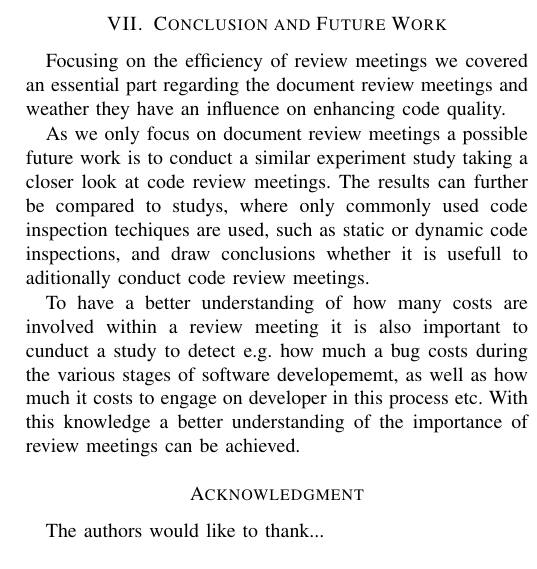
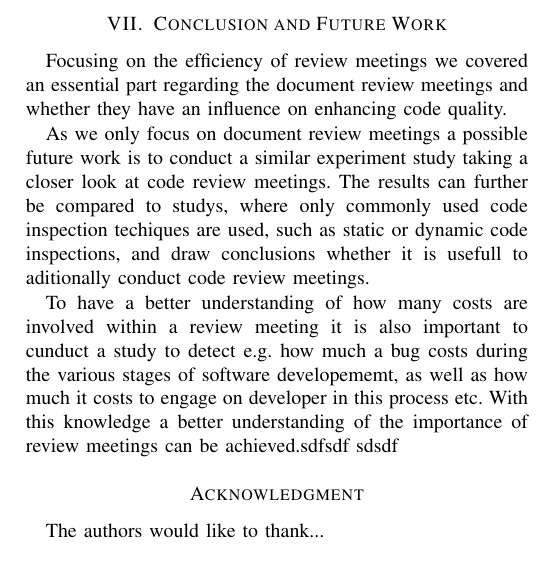
Before and after one commit to causeghs/EfficiencyOfReviews, a LaTeX paper (FMReviewRepo/IEEEtran/bare_conf.tex, which reads FMReviewRepo/IEEEtran/content/conclusion_and_future_work.tex): part of one column of page 5 of 5, cut so that both start at the same text. Compiled offline with pdfLaTeX; a missing font is replaced by an installed copy or a similar font; a LaTeX package or settings file that is missing is left out.

Commit message:
conclusion and future work

```diff
--- a/FMReviewRepo/IEEEtran/content/conclusion_and_future_work.tex
+++ b/FMReviewRepo/IEEEtran/content/conclusion_and_future_work.tex
@@ -1,7 +1,8 @@
 \section{Conclusion and Future Work}
 
-Focusing on the efficiency of review meetings we covered an essential part regarding the document review meetings and weather they have an influence on enhancing code quality.
+Focusing on the efficiency of review meetings we covered an essential part regarding the document review meetings and whether they have an influence on enhancing code quality.
 
 As we only focus on document review meetings a possible future work is to conduct a similar experiment study taking a closer look at code review meetings. The results can further be compared to studys, where only commonly used code inspection techiques are used, such as static or dynamic code inspections, and draw conclusions whether it is usefull to aditionally conduct code review meetings.
 
-To have a better understanding of how many costs are involved within a review meeting it is also important to cunduct a study to detect e.g. how much a bug costs during the various stages of software developememt, as well as how much it costs to engage on developer in this process etc. With this knowledge a better understanding of the importance of review meetings can be achieved.
+To have a better understanding of how many costs are involved within a review meeting it is also important to cunduct a study to detect e.g. how much a bug costs during the various stages of software developememt, as well as how much it costs to engage on developer in this process etc. With this knowledge a better understanding of the importance of review meetings can be achieved.sdfsdf
+sdsdf
```
